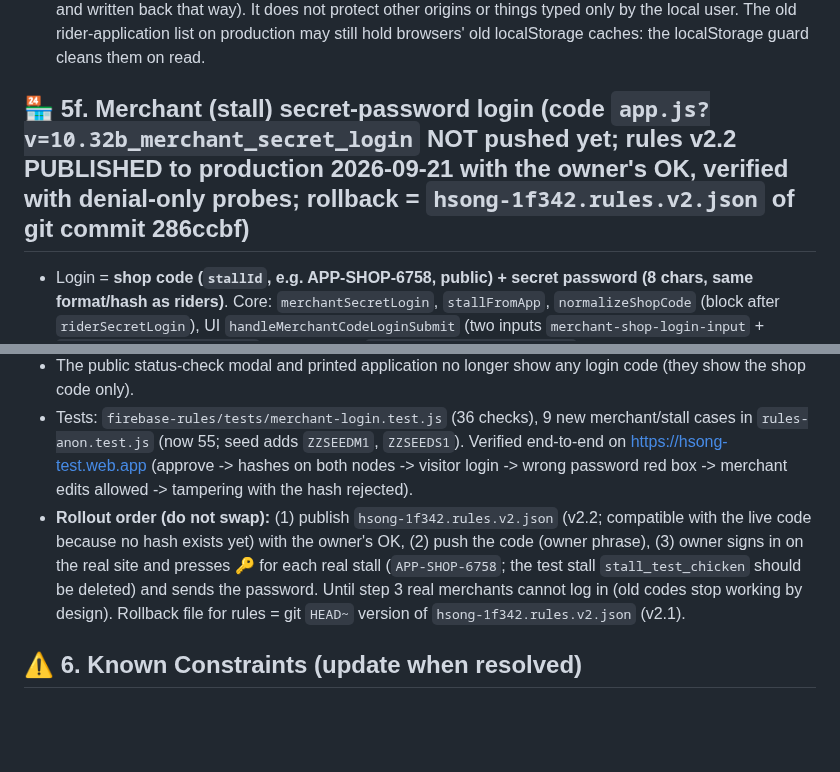
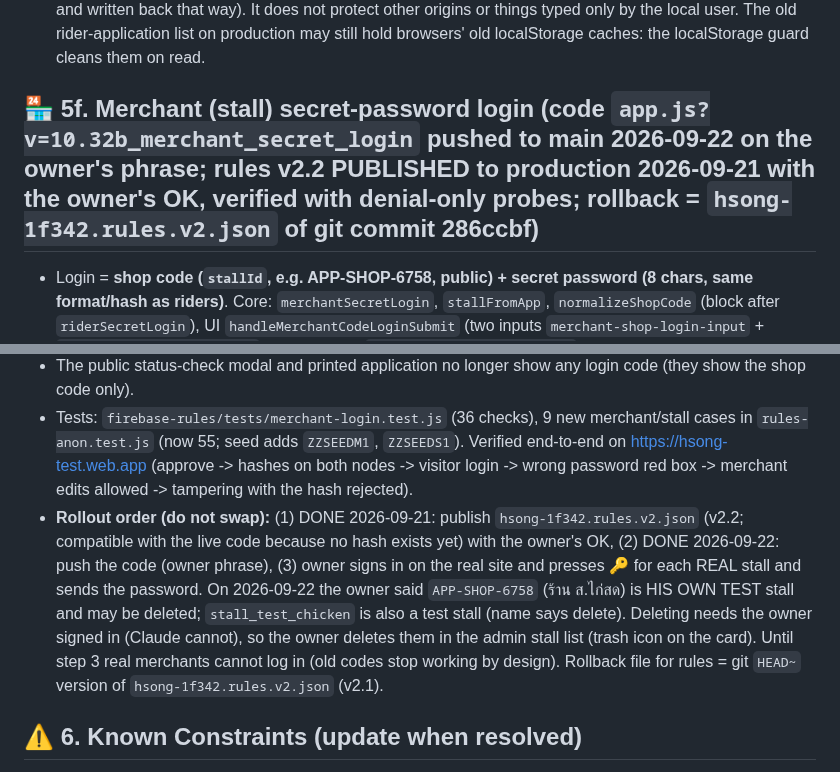
Before and after one commit to pisaen666/hsong, a Markdown page: CLAUDE.md, 2 parts joined by grey strips. Rendered like a GitHub page; blank space fills up the shorter version.

Commit message:
docs: merchant secret login pushed to main; owner confirmed APP-SHOP-6758 is a test stall
Co-Authored-By: Claude Sonnet 5 <noreply@anthropic.com>

```diff
--- a/CLAUDE.md
+++ b/CLAUDE.md
@@ -104,14 +104,14 @@ Problem found 2026-09-21: anyone can write text into the shared database (applic
 - **Tests:** `node firebase-rules/tests/untrusted-guard.test.js` (59 checks: attack strings, benign data unchanged, 20,000 random strings, SDK/fetch/localStorage wrapping, no bypass APIs). Live proof recipe on the TEST project only: temporarily deploy open rules to `hsong-test`, PUT attack records (payload sets `__xssHits`), load https://hsong-test.web.app, check `window.__xssHits` is empty and payload appears only as harmless text; then delete the records and redeploy `hsong-test.rules.v2.json`, re-seed with `rules-anon.seed.json` and run `rules-anon.test.js` (46 pass).
 - **Limits (be honest):** the guard changes the stored look of names with quotes (they are neutralised on read and written back that way). It does not protect other origins or things typed only by the local user. The old rider-application list on production may still hold browsers' old localStorage caches: the localStorage guard cleans them on read.
 
-## 🏪 5f. Merchant (stall) secret-password login (code `app.js?v=10.32b_merchant_secret_login` NOT pushed yet; rules v2.2 PUBLISHED to production 2026-09-21 with the owner's OK, verified with denial-only probes; rollback = `hsong-1f342.rules.v2.json` of git commit 286ccbf)
+## 🏪 5f. Merchant (stall) secret-password login (code `app.js?v=10.32b_merchant_secret_login` pushed to main 2026-09-22 on the owner's phrase; rules v2.2 PUBLISHED to production 2026-09-21 with the owner's OK, verified with denial-only probes; rollback = `hsong-1f342.rules.v2.json` of git commit 286ccbf)
 - Login = **shop code (`stallId`, e.g. APP-SHOP-6758, public) + secret password (8 chars, same format/hash as riders)**. Core: `merchantSecretLogin`, `stallFromApp`, `normalizeShopCode` (block after `riderSecretLogin`), UI `handleMerchantCodeLoginSubmit` (two inputs `merchant-shop-login-input` + `merchant-code-login-input`, red error box `merchant-login-modal-error`). Phone, stall number, the old 6-digit `accessCode` and the shop code alone no longer log anyone in.
 - Password is created by the OWNER in `approveMerchantApplication` (now async) or with the 🔑 button (`resetMerchantLoginSecret(stallId)`) on the application card / detail modal / roster table; shown once in the SMS/LINE modal. Only `loginSalt` + `loginHash` are stored on `merchant_applications/<id>` AND `custom_market_stalls/<stallId>` (stall objects built from an application must go through `stallFromApp(app)` so they carry the hash; otherwise the merchant's own saves are rejected by the rules).
 - Rules v2.2 (`build-rules.js`): non-owner cannot set/change/remove `loginHash`/`loginSalt` on existing `merchant_applications` or `custom_market_stalls`, and cannot create an application that carries `loginHash`/`loginSalt`/`accessCode`. `accessCode` stays as a public reference id (new approvals set it to the app id).
 - `loginAsMerchantStall` is owner-only now; the merchant's own "จัดการ" button uses `reopenMyMerchantStall` (only re-enters the stall already logged in). Internal entry = `_enterMerchantStall`. The old owner shortcut typed as `ADMIN6305` in the merchant login box was removed (owner uses the per-stall "สลับเข้าร้าน" buttons).
 - The public status-check modal and printed application no longer show any login code (they show the shop code only).
 - Tests: `firebase-rules/tests/merchant-login.test.js` (36 checks), 9 new merchant/stall cases in `rules-anon.test.js` (now 55; seed adds `ZZSEEDM1`, `ZZSEEDS1`). Verified end-to-end on https://hsong-test.web.app (approve -> hashes on both nodes -> visitor login -> wrong password red box -> merchant edits allowed -> tampering with the hash rejected).
-- **Rollout order (do not swap):** (1) publish `hsong-1f342.rules.v2.json` (v2.2; compatible with the live code because no hash exists yet) with the owner's OK, (2) push the code (owner phrase), (3) owner signs in on the real site and presses 🔑 for each real stall (`APP-SHOP-6758`; the test stall `stall_test_chicken` should be deleted) and sends the password. Until step 3 real merchants cannot log in (old codes stop working by design). Rollback file for rules = git `HEAD~` version of `hsong-1f342.rules.v2.json` (v2.1).
+- **Rollout order (do not swap):** (1) DONE 2026-09-21: publish `hsong-1f342.rules.v2.json` (v2.2; compatible with the live code because no hash exists yet) with the owner's OK, (2) DONE 2026-09-22: push the code (owner phrase), (3) owner signs in on the real site and presses 🔑 for each REAL stall and sends the password. On 2026-09-22 the owner said `APP-SHOP-6758` (ร้าน ส.ไก่สด) is HIS OWN TEST stall and may be deleted; `stall_test_chicken` is also a test stall (name says delete). Deleting needs the owner signed in (Claude cannot), so the owner deletes them in the admin stall list (trash icon on the card). Until step 3 real merchants cannot log in (old codes stop working by design). Rollback file for rules = git `HEAD~` version of `hsong-1f342.rules.v2.json` (v2.1).
 
 ## ⚠️ 6. Known Constraints (update when resolved)
 - (Resolved) Personal data (ID numbers, addresses, driver-license photos in `rider_documents/<riderId>`, `rider_private`) is owner-read only since the owner-auth release.
```
Also changed, not shown: HANDOFF_TO_CLAUDE.md (+16 -16 lines).
